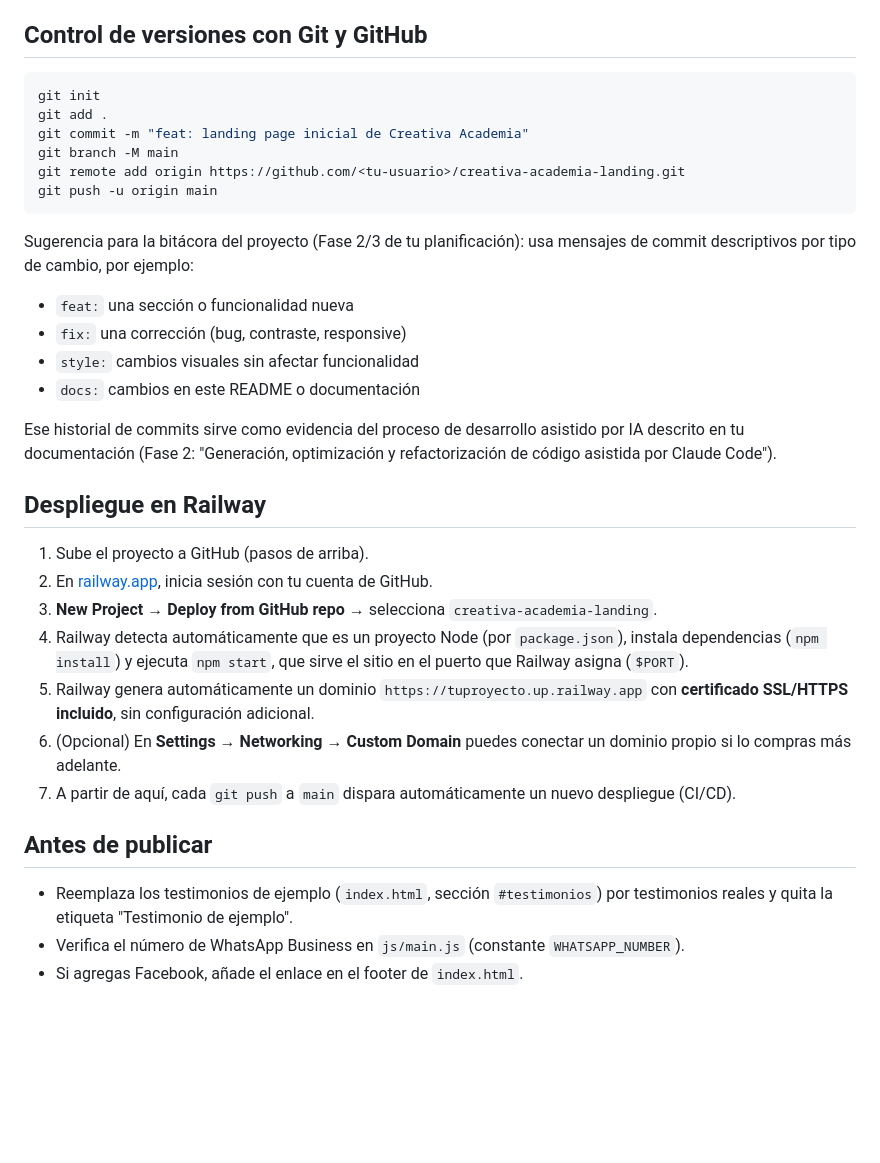
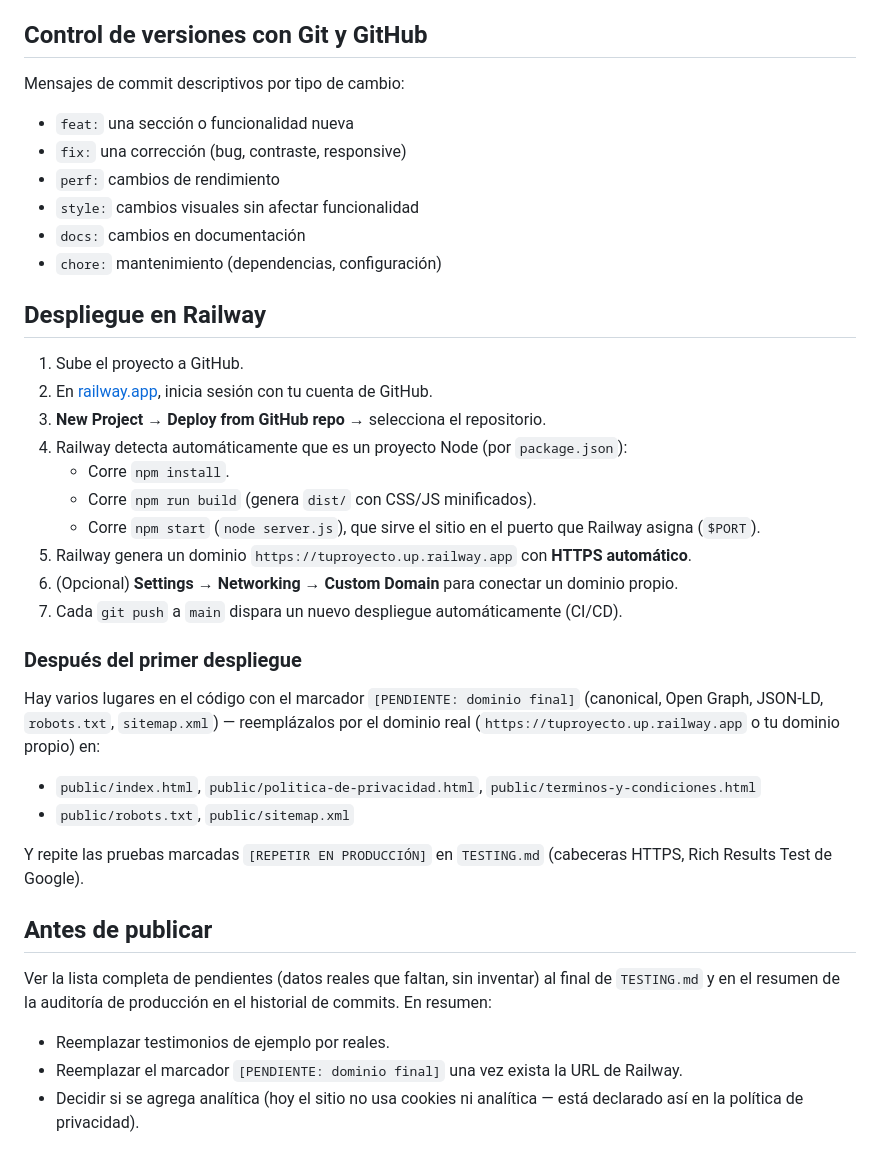
Before and after one commit to DanielaBR-bot/PaginawebCreativa, a Markdown page: README.md, the part around one of its changes. GitHub-like rendering; blank space fills up the shorter version.

````diff
--- a/README.md
+++ b/README.md
@@ -32,36 +69,41 @@ Abre `http://localhost:3000`.
 
 ## Control de versiones con Git y GitHub
 
-```bash
-git init
-git add .
-git commit -m "feat: landing page inicial de Creativa Academia"
-git branch -M main
-git remote add origin https://github.com/<tu-usuario>/creativa-academia-landing.git
-git push -u origin main
-```
-
-Sugerencia para la bitácora del proyecto (Fase 2/3 de tu planificación): usa mensajes de commit descriptivos por tipo de cambio, por ejemplo:
+Mensajes de commit descriptivos por tipo de cambio:
 
 - `feat:` una sección o funcionalidad nueva
 - `fix:` una corrección (bug, contraste, responsive)
+- `perf:` cambios de rendimiento
 - `style:` cambios visuales sin afectar funcionalidad
-- `docs:` cambios en este README o documentación
-
-Ese historial de commits sirve como evidencia del proceso de desarrollo asistido por IA descrito en tu documentación (Fase 2: "Generación, optimización y refactorización de código asistida por Claude Code").
+- `docs:` cambios en documentación
+- `chore:` mantenimiento (dependencias, configuración)
 
 ## Despliegue en Railway
 
-1. Sube el proyecto a GitHub (pasos de arriba).
+1. Sube el proyecto a GitHub.
 2. En [railway.app](https://railway.app), inicia sesión con tu cuenta de GitHub.
-3. **New Project → Deploy from GitHub repo** → selecciona `creativa-academia-landing`.
-4. Railway detecta automáticamente que es un proyecto Node (por `package.json`), instala dependencias (`npm install`) y ejecuta `npm start`, que sirve el sitio en el puerto que Railway asigna (`$PORT`).
-5. Railway genera automáticamente un dominio `https://tuproyecto.up.railway.app` con **certificado SSL/HTTPS incluido**, sin configuración adicional.
-6. (Opcional) En **Settings → Networking → Custom Domain** puedes conectar un dominio propio si lo compras más adelante.
-7. A partir de aquí, cada `git push` a `main` dispara automáticamente un nuevo despliegue (CI/CD).
+3. **New Project → Deploy from GitHub repo** → selecciona el repositorio.
+4. Railway detecta automáticamente que es un proyecto Node (por `package.json`):
+   - Corre `npm install`.
+   - Corre `npm run build` (genera `dist/` con CSS/JS minificados).
+   - Corre `npm start` (`node server.js`), que sirve el sitio en el puerto que Railway asigna (`$PORT`).
+5. Railway genera un dominio `https://tuproyecto.up.railway.app` con **HTTPS automático**.
+6. (Opcional) **Settings → Networking → Custom Domain** para conectar un dominio propio.
+7. Cada `git push` a `main` dispara un nuevo despliegue automáticamente (CI/CD).
+
+### Después del primer despliegue
+
+Hay varios lugares en el código con el marcador `[PENDIENTE: dominio final]` (canonical, Open Graph, JSON-LD, `robots.txt`, `sitemap.xml`) — reemplázalos por el dominio real (`https://tuproyecto.up.railway.app` o tu dominio propio) en:
+
+- `public/index.html`, `public/politica-de-privacidad.html`, `public/terminos-y-condiciones.html`
+- `public/robots.txt`, `public/sitemap.xml`
+
+Y repite las pruebas marcadas `[REPETIR EN PRODUCCIÓN]` en `TESTING.md` (cabeceras HTTPS, Rich Results Test de Google).
 
 ## Antes de publicar
 
-- Reemplaza los testimonios de ejemplo (`index.html`, sección `#testimonios`) por testimonios reales y quita la etiqueta "Testimonio de ejemplo".
-- Verifica el número de WhatsApp Business en `js/main.js` (constante `WHATSAPP_NUMBER`).
-- Si agregas Facebook, añade el enlace en el footer de `index.html`.
+Ver la lista completa de pendientes (datos reales que faltan, sin inventar) al final de `TESTING.md` y en el resumen de la auditoría de producción en el historial de commits. En resumen:
+
+- Reemplazar testimonios de ejemplo por reales.
+- Reemplazar el marcador `[PENDIENTE: dominio final]` una vez exista la URL de Railway.
+- Decidir si se agrega analítica (hoy el sitio no usa cookies ni analítica — está declarado así en la política de privacidad).
````
Also changed, not shown: other parts of README.md (+53 -16 lines), CHANGELOG.md (added, +42 -0 lines).
